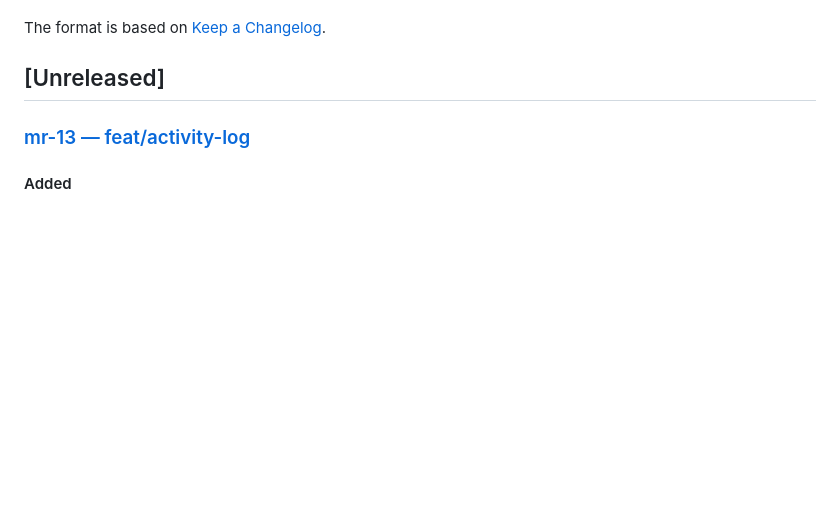
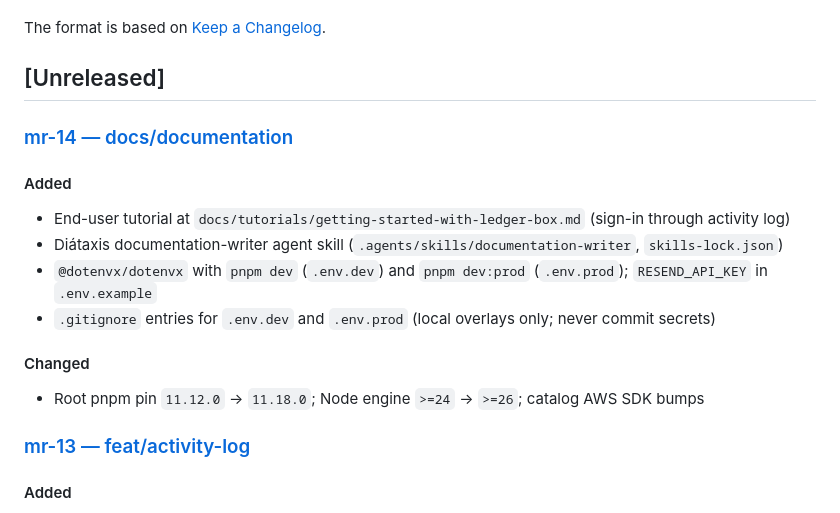
Before and after one commit to vhnam/ledger-box, a Markdown page: CHANGELOG.md, the part around the change. GitHub-like rendering; blank space fills up the shorter version.

Commit message:
docs: add mr-14 changelog
Co-authored-by: Cursor <cursoragent@cursor.com>

```diff
--- a/CHANGELOG.md
+++ b/CHANGELOG.md
@@ -5,6 +5,19 @@ All notable changes to this project will be documented in this file.
 The format is based on [Keep a Changelog](https://keepachangelog.com/en/1.1.0/).
 
 ## [Unreleased]
+
+### [mr-14 — docs/documentation](docs/changelogs/mr-14-getting-started-tutorial.md)
+
+#### Added
+
+- End-user tutorial at `docs/tutorials/getting-started-with-ledger-box.md` (sign-in through activity log)
+- Diátaxis documentation-writer agent skill (`.agents/skills/documentation-writer`, `skills-lock.json`)
+- `@dotenvx/dotenvx` with `pnpm dev` (`.env.dev`) and `pnpm dev:prod` (`.env.prod`); `RESEND_API_KEY` in `.env.example`
+- `.gitignore` entries for `.env.dev` and `.env.prod` (local overlays only; never commit secrets)
+
+#### Changed
+
+- Root pnpm pin `11.12.0` → `11.18.0`; Node engine `>=24` → `>=26`; catalog AWS SDK bumps
 
 ### [mr-13 — feat/activity-log](docs/changelogs/mr-13-wallet-activity-log.md)
 
```
Also changed, not shown: docs/changelogs/mr-14-getting-started-tutorial.md (added, +52 -0 lines).
